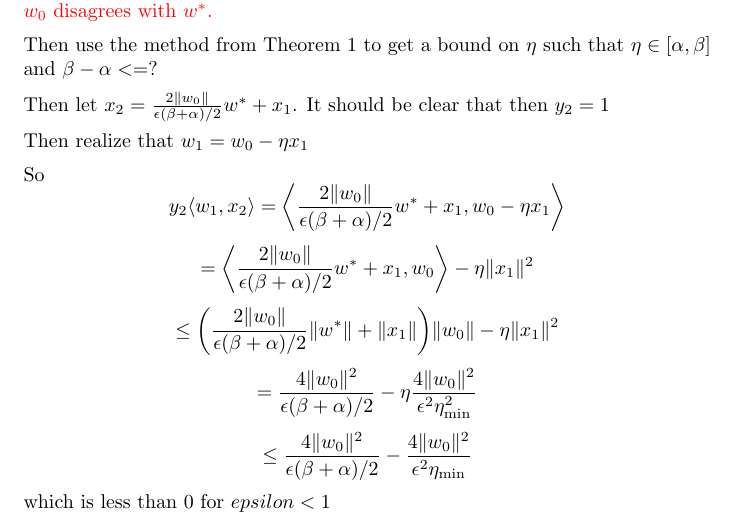
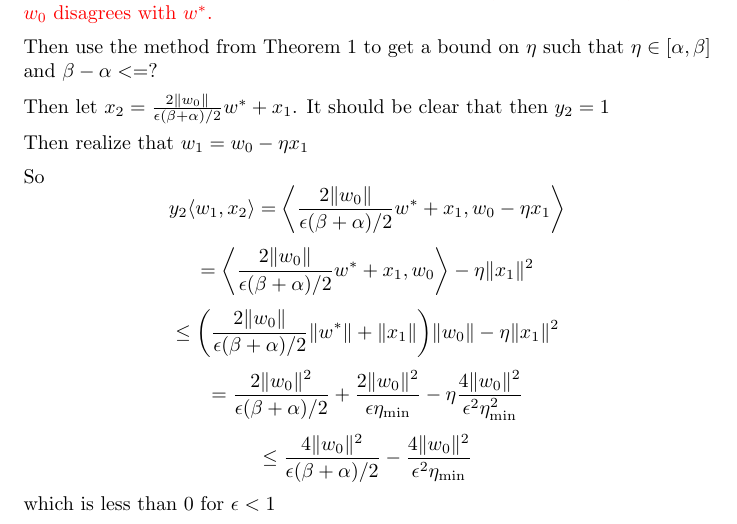
Before and after one commit to mhorowitzgelb/CS761Final, a LaTeX document (paper.tex): part of page 2 of 2, cut so that both start at the same text. Compiled offline with pdfLaTeX.

Commit message:
Slight fix of issue in proof for allowing learner to change on x2

```diff
--- a/paper.tex
+++ b/paper.tex
@@ -92,12 +92,12 @@ $$
 \leq \bigg( \frac{2 \lVert w_0 \rVert}{\epsilon (\beta + \alpha) /2} \lVert w^* \rVert + \lVert x_1 \rVert \bigg ) \lVert w_0 \rVert - \eta \lVert x_1 \rVert^2
 $$
 $$
-= \frac{4 \lVert w_0 \rVert^2}{\epsilon (\beta + \alpha)/2} - \eta \frac{4 \lVert w_0 \rVert^2}{\epsilon^2 \eta_{\min}^2}
+= \frac{2 \lVert w_0 \rVert^2}{\epsilon (\beta + \alpha)/2} + \frac{2 \lVert w_0 \rVert ^2}{\epsilon \eta_{\min}} - \eta \frac{4 \lVert w_0 \rVert^2}{\epsilon^2 \eta_{\min}^2}
 $$
 $$
-\leq \frac{4 \lVert w_0 \rVert^2}{\epsilon (\beta + \alpha)/2} -  \frac{4 \lVert w_0 \rVert^2}{\epsilon^2 \eta_{\min}}
+\leq \frac{4 \lVert w_0 \rVert^2}{\epsilon (\beta + \alpha)/2}  -  \frac{4 \lVert w_0 \rVert^2}{\epsilon^2 \eta_{\min}}
 $$
-which is less than $0$ for $epsilon < 1$
+which is less than $0$ for $\epsilon < 1$
 
 
 
```
